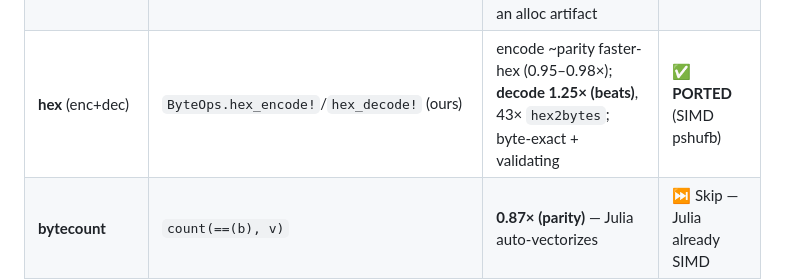
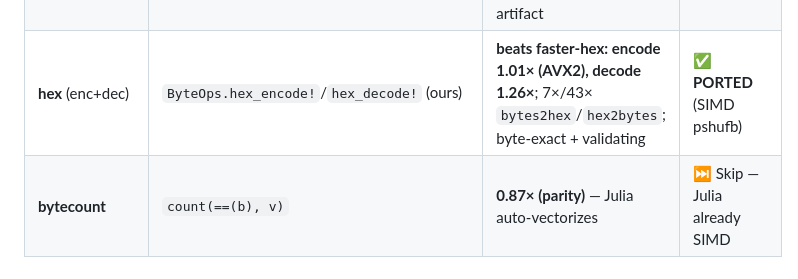
Before and after one commit to el-oso/BlazingPorts.jl, a Markdown page: docs/src/index.md, the part around the change. Rendered like a GitHub page.

```diff
--- a/docs/src/index.md
+++ b/docs/src/index.md
@@ -22,7 +22,7 @@ fundamental trade-off. Every result below is single-threaded (`julia -t 1`, `tas
 | **regex** | Base `Regex` (PCRE2, C) | regex crate **13×** (alternation) / **54×** (backtracking+anchor); 1.3–1.5× simple patterns | ⚠ **Gap** — but PCRE2(C)-vs-Rust; pure-Julia engine is a massive port |
 | **simdutf8** | `Utf8.isvalid_utf8` (ours) | **beats the crate both regimes**: multibyte 1.05× (11× Base), ASCII 0.96–1.01× simdutf8 (AVX2 + prefetch); byte-exact | ✅ **PORTED** (pure-Julia lemire SIMD) — found **StrictMode F33 + F34** |
 | **base64** (enc+dec) | `ByteOps.base64_encode!`/`base64_decode!` (ours) | **kernel beats `base64-simd`: encode 1.70×, decode 1.12×** (preallocated), 28×/13× Base; byte-exact. The "27×" was an alloc artifact | ✅ **PORTED** (Muła AVX2/SSE) |
-| **hex** (enc+dec) | `ByteOps.hex_encode!`/`hex_decode!` (ours) | encode ~parity faster-hex (0.95–0.98×); **decode 1.25× (beats)**, 43× `hex2bytes`; byte-exact + validating | ✅ **PORTED** (SIMD pshufb) |
+| **hex** (enc+dec) | `ByteOps.hex_encode!`/`hex_decode!` (ours) | **beats faster-hex: encode 1.01× (AVX2), decode 1.26×**; 7×/43× `bytes2hex`/`hex2bytes`; byte-exact + validating | ✅ **PORTED** (SIMD pshufb) |
 | **bytecount** | `count(==(b), v)` | **0.87× (parity)** — Julia auto-vectorizes | ⏭ Skip — Julia already SIMD |
 | **lexical** (float parse) | `parse(Float64, _)` | **3×** (13 vs 38 Mfloat/s) | ⚠ Gap — branchy parse, lower priority |
 | **ryu** | `Base.Ryu.writeshortest` | 0.76–2.05× (value-dependent) | ⏭ Skip — Base ships it |
```
Also changed, not shown: docs/src/ports.md (+7 -7 lines), docs/assets/byteops_ports.png, docs/src/assets/byteops_ports.png, 2 other files.
